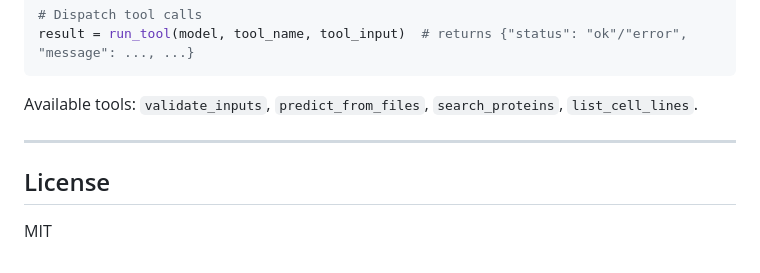
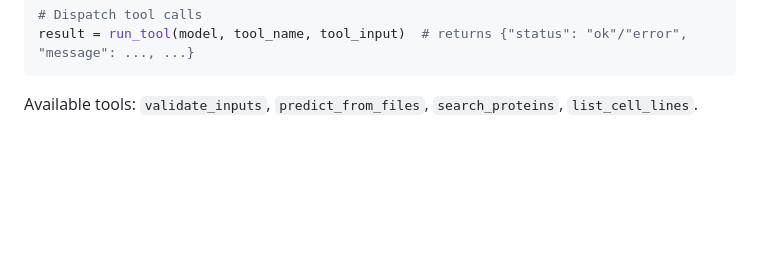
Before and after one commit to CellProfiling/ProtiCelli, a Markdown page: README.md, the part around the change. Drawn GitHub-style; blank space fills up the shorter version.

Commit message:
Delete License section from README
Remove License section from README

````diff
--- a/README.md
+++ b/README.md
@@ -1002,9 +1002,3 @@ result = run_tool(model, tool_name, tool_input)  # returns {"status": "ok"/"erro
 ```
 
 Available tools: `validate_inputs`, `predict_from_files`, `search_proteins`, `list_cell_lines`.
-
----
-
-## License
-
-MIT
````
